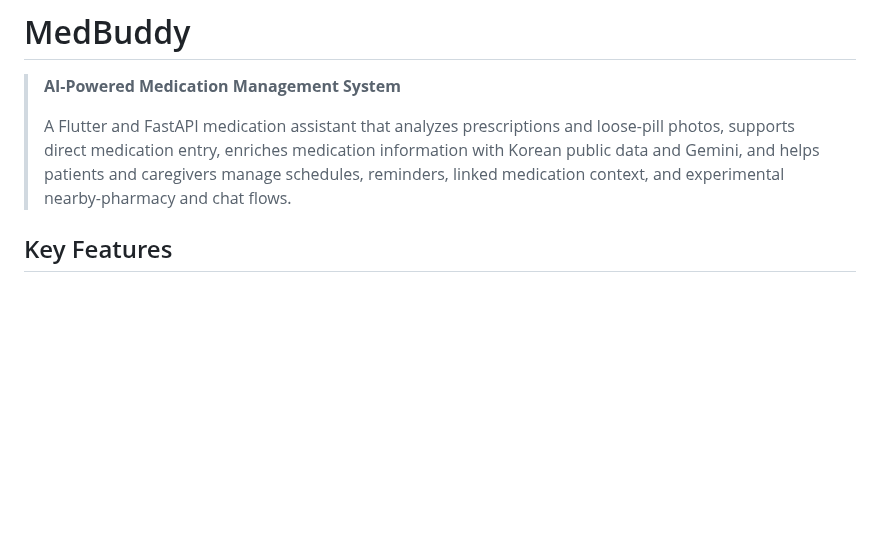
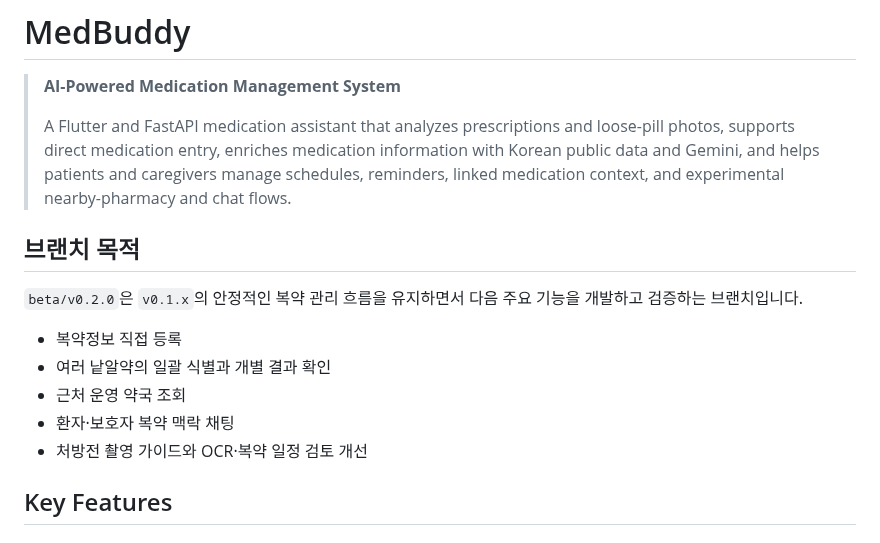
Before and after one commit to 1window2/MedBuddy, a Markdown page: README.md, the part around the change. Drawn GitHub-style; blank space fills up the shorter version.

Commit message:
docs: document beta branch purpose

```diff
--- a/README.md
+++ b/README.md
@@ -5,6 +5,17 @@
 > **AI-Powered Medication Management System**
 >
 > A Flutter and FastAPI medication assistant that analyzes prescriptions and loose-pill photos, supports direct medication entry, enriches medication information with Korean public data and Gemini, and helps patients and caregivers manage schedules, reminders, linked medication context, and experimental nearby-pharmacy and chat flows.
+
+## 브랜치 목적
+
+`beta/v0.2.0`은 `v0.1.x`의 안정적인 복약 관리 흐름을 유지하면서 다음
+주요 기능을 개발하고 검증하는 브랜치입니다.
+
+- 복약정보 직접 등록
+- 여러 낱알약의 일괄 식별과 개별 결과 확인
+- 근처 운영 약국 조회
+- 환자·보호자 복약 맥락 채팅
+- 처방전 촬영 가이드와 OCR·복약 일정 검토 개선
 
 ## Key Features
 
```
